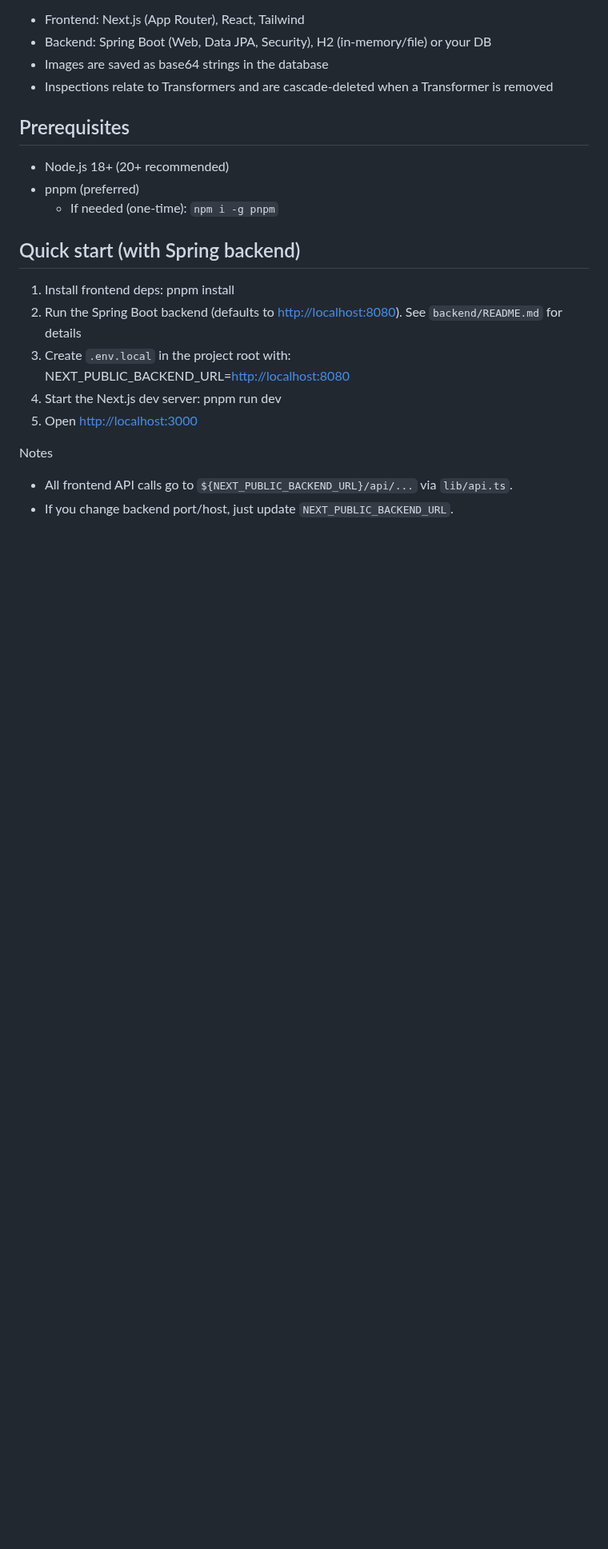
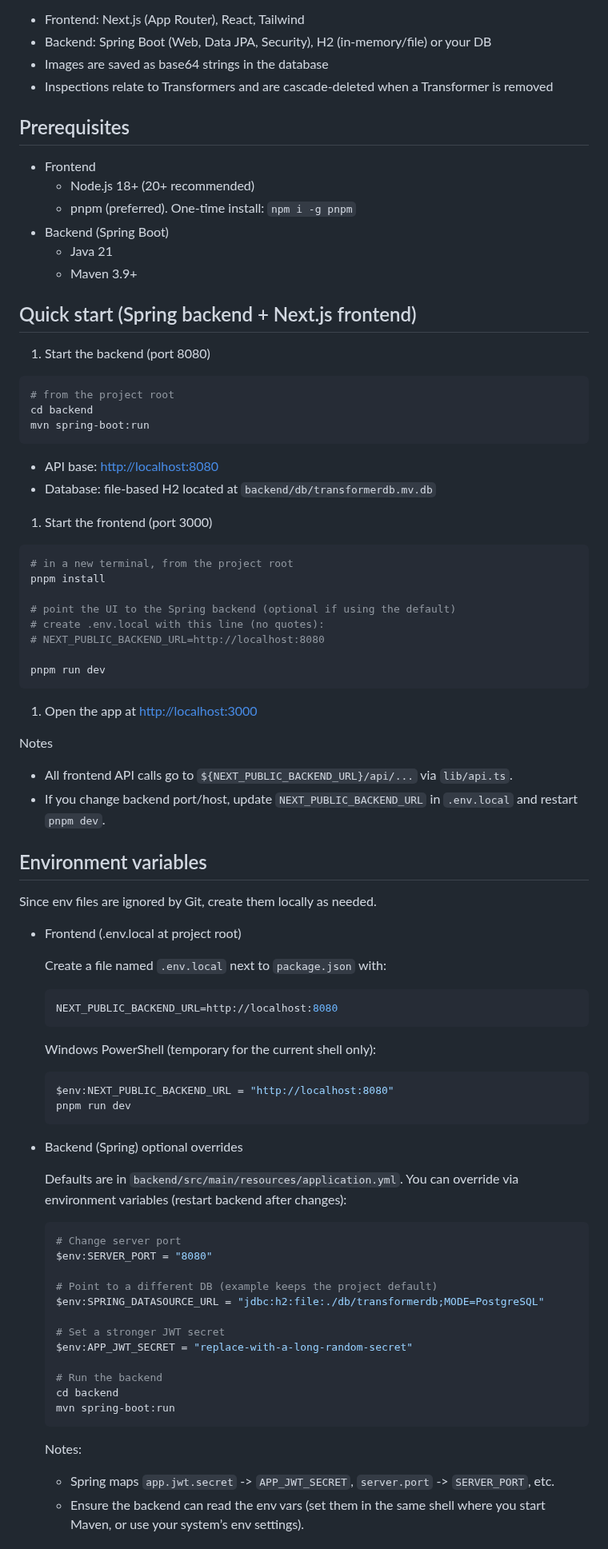
Before and after one commit to API-Apex-Grid/Transformer-Tracker, a Markdown page: README.md, the part around one of its changes. Shown at 80% size. GitHub-like rendering; blank space fills up the shorter version.

````diff
--- a/README.md
+++ b/README.md
@@ -9,19 +9,85 @@ Next.js App Router frontend with a Spring Boot backend (preferred). Legacy Next.
 
 ## Prerequisites
 
-- Node.js 18+ (20+ recommended)
-- pnpm (preferred)
-  - If needed (one-time): `npm i -g pnpm`
+- Frontend
+  - Node.js 18+ (20+ recommended)
+  - pnpm (preferred). One-time install: `npm i -g pnpm`
+- Backend (Spring Boot)
+  - Java 21
+  - Maven 3.9+
 
-## Quick start (with Spring backend)
+## Quick start (Spring backend + Next.js frontend)
 
-1. Install frontend deps: pnpm install
-1. Run the Spring Boot backend (defaults to <http://localhost:8080>). See `backend/README.md` for details
-1. Create `.env.local` in the project root with: NEXT_PUBLIC_BACKEND_URL=<http://localhost:8080>
-1. Start the Next.js dev server: pnpm run dev
-1. Open <http://localhost:3000>
+1. Start the backend (port 8080)
+
+```powershell
+# from the project root
+cd backend
+mvn spring-boot:run
+```
+
+- API base: <http://localhost:8080>
+- Database: file-based H2 located at `backend/db/transformerdb.mv.db`
+
+1. Start the frontend (port 3000)
+
+```powershell
+# in a new terminal, from the project root
+pnpm install
+
+# point the UI to the Spring backend (optional if using the default)
+# create .env.local with this line (no quotes):
+# NEXT_PUBLIC_BACKEND_URL=http://localhost:8080
+
+pnpm run dev
+```
+
+1. Open the app at <http://localhost:3000>
 
 Notes
 
 - All frontend API calls go to `${NEXT_PUBLIC_BACKEND_URL}/api/...` via `lib/api.ts`.
-- If you change backend port/host, just update `NEXT_PUBLIC_BACKEND_URL`.
+- If you change backend port/host, update `NEXT_PUBLIC_BACKEND_URL` in `.env.local` and restart `pnpm dev`.
+
+## Environment variables
+
+Since env files are ignored by Git, create them locally as needed.
+
+- Frontend (.env.local at project root)
+
+  Create a file named `.env.local` next to `package.json` with:
+
+  ```env
+  NEXT_PUBLIC_BACKEND_URL=http://localhost:8080
+  ```
+
+  Windows PowerShell (temporary for the current shell only):
+
+  ```powershell
+  $env:NEXT_PUBLIC_BACKEND_URL = "http://localhost:8080"
+  pnpm run dev
+  ```
+
+- Backend (Spring) optional overrides
+
+  Defaults are in `backend/src/main/resources/application.yml`. You can override via environment variables (restart backend after changes):
+
+  ```powershell
+  # Change server port
+  $env:SERVER_PORT = "8080"
+
+  # Point to a different DB (example keeps the project default)
+  $env:SPRING_DATASOURCE_URL = "jdbc:h2:file:./db/transformerdb;MODE=PostgreSQL"
+
+  # Set a stronger JWT secret
+  $env:APP_JWT_SECRET = "replace-with-a-long-random-secret"
+
+  # Run the backend
+  cd backend
+  mvn spring-boot:run
+  ```
+
+  Notes:
+  - Spring maps `app.jwt.secret` -> `APP_JWT_SECRET`, `server.port` -> `SERVER_PORT`, etc.
+  - Ensure the backend can read the env vars (set them in the same shell where you start Maven, or use your system’s env settings).
+
````
Also changed, not shown: other parts of README.md (+9 -0 lines), backend/README.md (deleted, +0 -33 lines).
